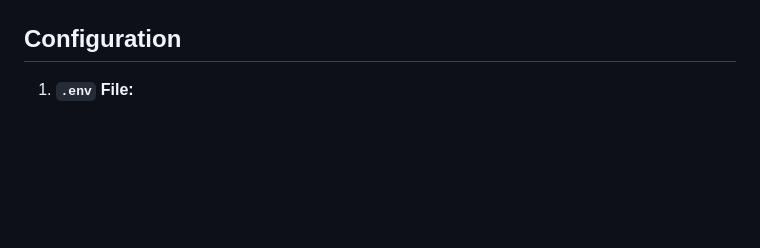
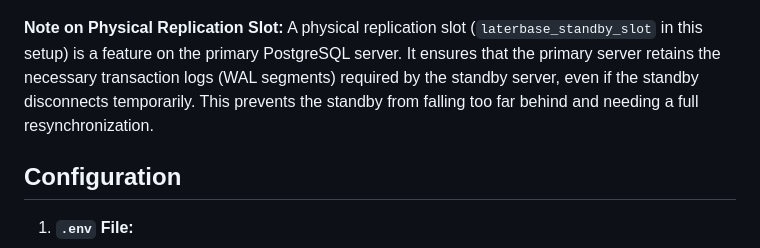
Before and after one commit to Johnr24/laterbase, a Markdown page: README.md, the part around the change printed below. Rendered like a GitHub page; blank space fills up the shorter version.

Commit message:
readme again

````diff
--- a/README.md
+++ b/README.md
@@ -43,4 +45,6 @@ graph TD
 ```
+
+**Note on Physical Replication Slot:** A physical replication slot (`laterbase_standby_slot` in this setup) is a feature on the primary PostgreSQL server. It ensures that the primary server retains the necessary transaction logs (WAL segments) required by the standby server, even if the standby disconnects temporarily. This prevents the standby from falling too far behind and needing a full resynchronization.
 
 ## Configuration
 1.  **`.env` File:**
````
Also changed, not shown: other parts of README.md (+6 -4 lines).
